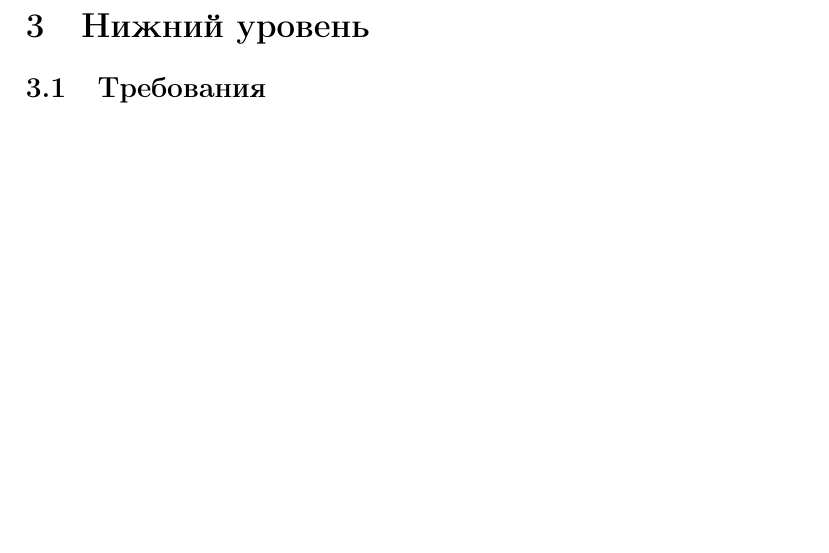
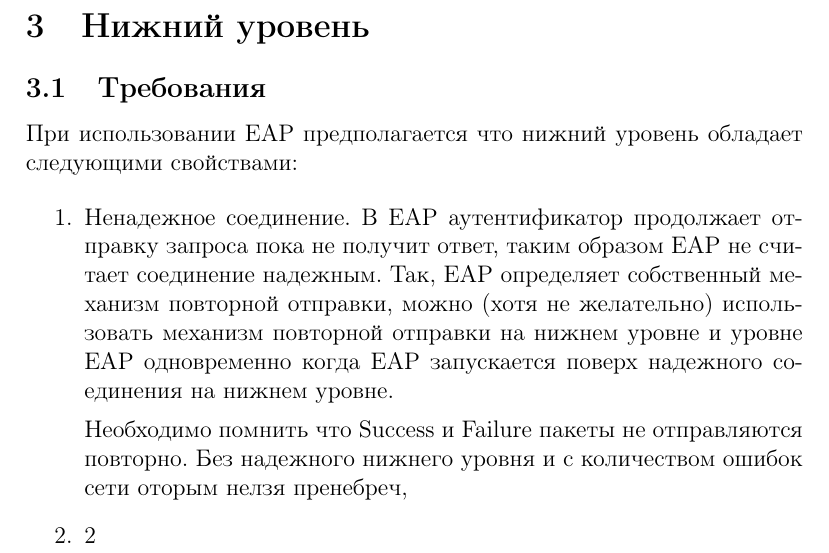
Before and after one commit to mariarti91/plc_G9903_022014, a LaTeX document (doc/rfc-3748/rfc3748.tex, which reads doc/rfc-3748/lowerLayer.tex): part of page 14 of 14, cut so that both start at the same text, the shorter picture padded with empty space. Compiled offline with pdfLaTeX.

Commit message:
some progress

```diff
--- a/doc/rfc-3748/lowerLayer.tex
+++ b/doc/rfc-3748/lowerLayer.tex
@@ -1,3 +1,13 @@
 \section{Нижний уровень}
 
 \subsection{Требования}
+
+При использовании EAP предполагается что нижний уровень обладает следующими свойствами:
+
+\begin{enumerate}
+ \item Ненадежное соединение. В EAP аутентификатор продолжает отправку запроса пока не получит ответ, таким образом EAP не считает соединение надежным. Так, EAP определяет собственный механизм повторной отправки, можно (хотя не желательно) использовать механизм повторной отправки на нижнем уровне и уровне EAP одновременно когда EAP запускается поверх надежного соединения на нижнем уровне.
+
+Необходимо помнить что Success и Failure пакеты не отправляются повторно. Без надежного нижнего уровня и с количеством ошибок сети оторым нелзя пренебреч,
+
+ \item 2
+\end{enumerate}
```
